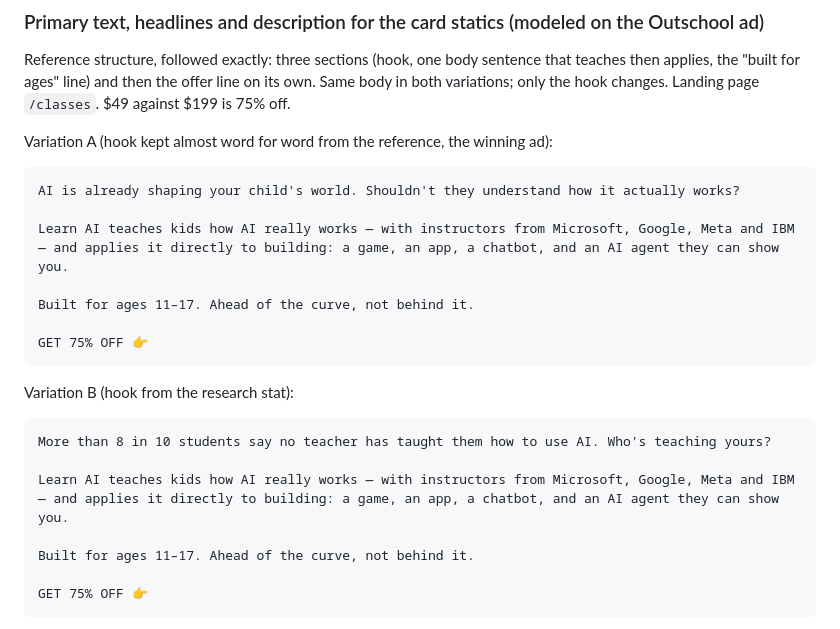
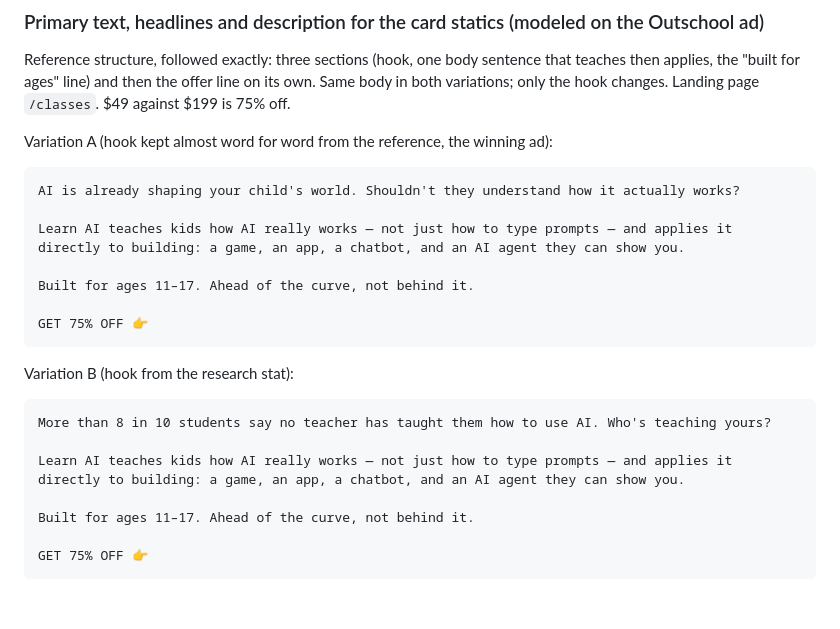
Before and after one commit to maddogmcquillan/ai-skool, a Markdown page: docs/ADS.md, the part around the change. GitHub-like rendering; blank space fills up the shorter version.

Commit message:
Ads: the body aside is the parents' line, not a feature
Co-Authored-By: Claude Fable 5.1 <noreply@anthropic.com>
Claude-Session: https://claude.ai/code/session_0175zQefr8gbNhXGeym41jJw

````diff
--- a/docs/ADS.md
+++ b/docs/ADS.md
@@ -286,7 +286,7 @@ Variation A (hook kept almost word for word from the reference, the winning ad):
 ```
 AI is already shaping your child's world. Shouldn't they understand how it actually works?
 
-Learn AI teaches kids how AI really works — with instructors from Microsoft, Google, Meta and IBM — and applies it directly to building: a game, an app, a chatbot, and an AI agent they can show you.
+Learn AI teaches kids how AI really works — not just how to type prompts — and applies it directly to building: a game, an app, a chatbot, and an AI agent they can show you.
 
 Built for ages 11–17. Ahead of the curve, not behind it.
 
@@ -298,7 +298,7 @@ Variation B (hook from the research stat):
 ```
 More than 8 in 10 students say no teacher has taught them how to use AI. Who's teaching yours?
 
-Learn AI teaches kids how AI really works — with instructors from Microsoft, Google, Meta and IBM — and applies it directly to building: a game, an app, a chatbot, and an AI agent they can show you.
+Learn AI teaches kids how AI really works — not just how to type prompts — and applies it directly to building: a game, an app, a chatbot, and an AI agent they can show you.
 
 Built for ages 11–17. Ahead of the curve, not behind it.
 
````
